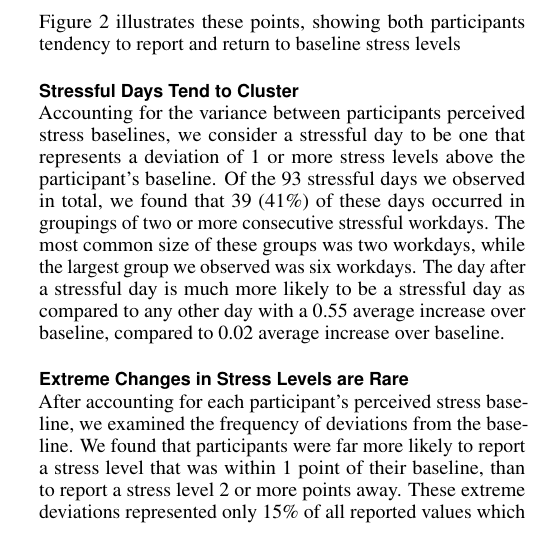
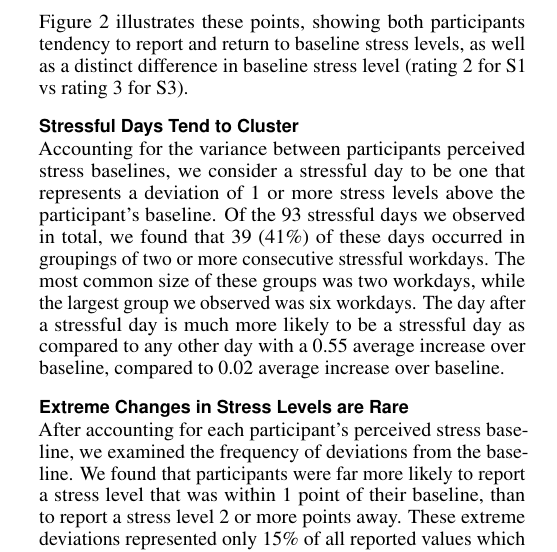
Before and after one commit to mausotog/BiometricsStudy, a LaTeX document (bioPrediction_Main.tex, which reads bp_results_1.tex): part of one column of page 5 of 13, cut so that both start at the same text. Compiled offline with pdfLaTeX.

Commit message:
added ref to figure 2

```diff
--- a/bp_results_1.tex
+++ b/bp_results_1.tex
@@ -43,7 +43,8 @@ participants (54\%) reported feeling average stress levels most frequently
 (rating 3 on our scale), while 5 (38\%) reported feeling little stress
 (rating 2) and 1 (8\%) reported feeling no stress at all (rating 1).
 
-Figure \ref{fig:dailyStress} illustrates these points, showing both participants tendency to report and return to baseline stress levels
+Figure \ref{fig:dailyStress} illustrates these points, showing both participants tendency to report and return to baseline stress levels, as well
+as a distinct difference in baseline stress level (rating 2 for S1 vs rating 3 for S3).
 
 \subsection{Stressful Days Tend to Cluster}
 Accounting for the variance between participants perceived stress
```
